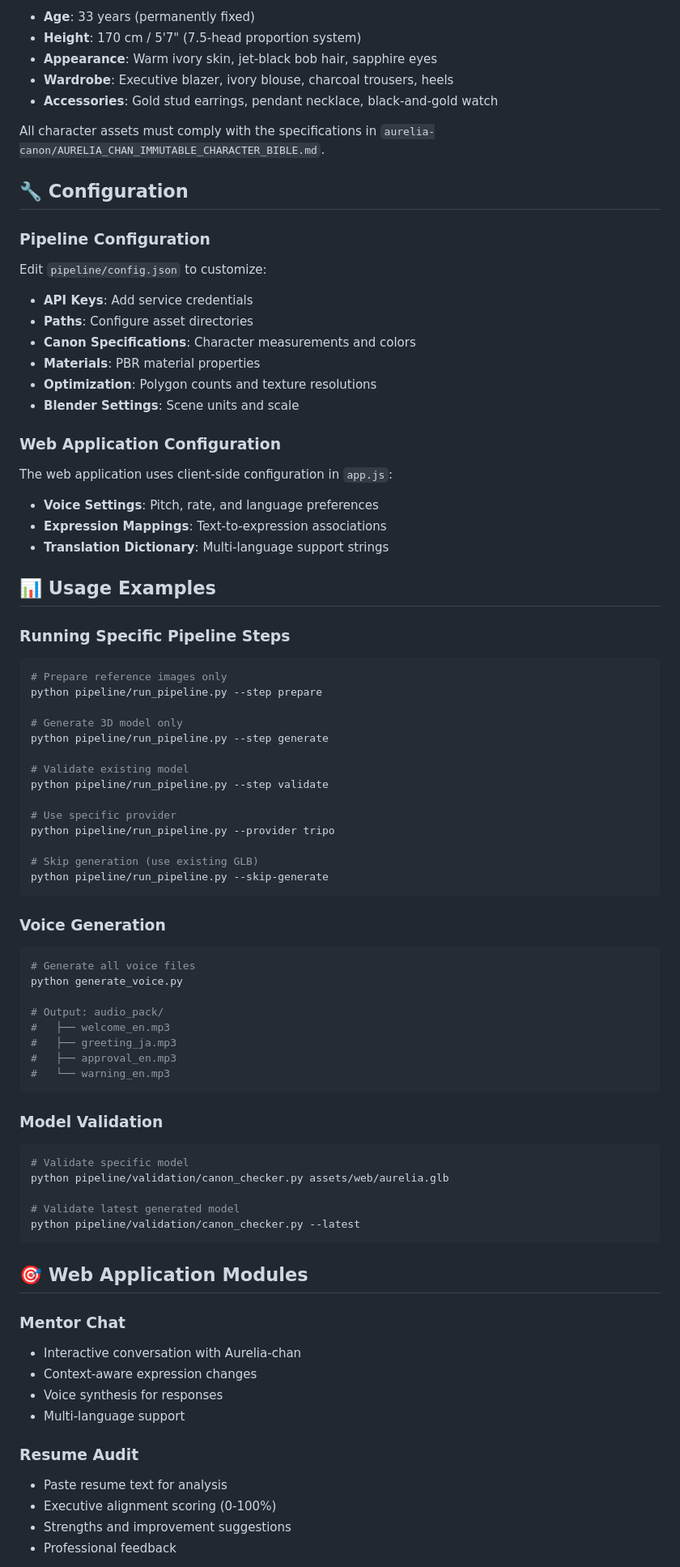
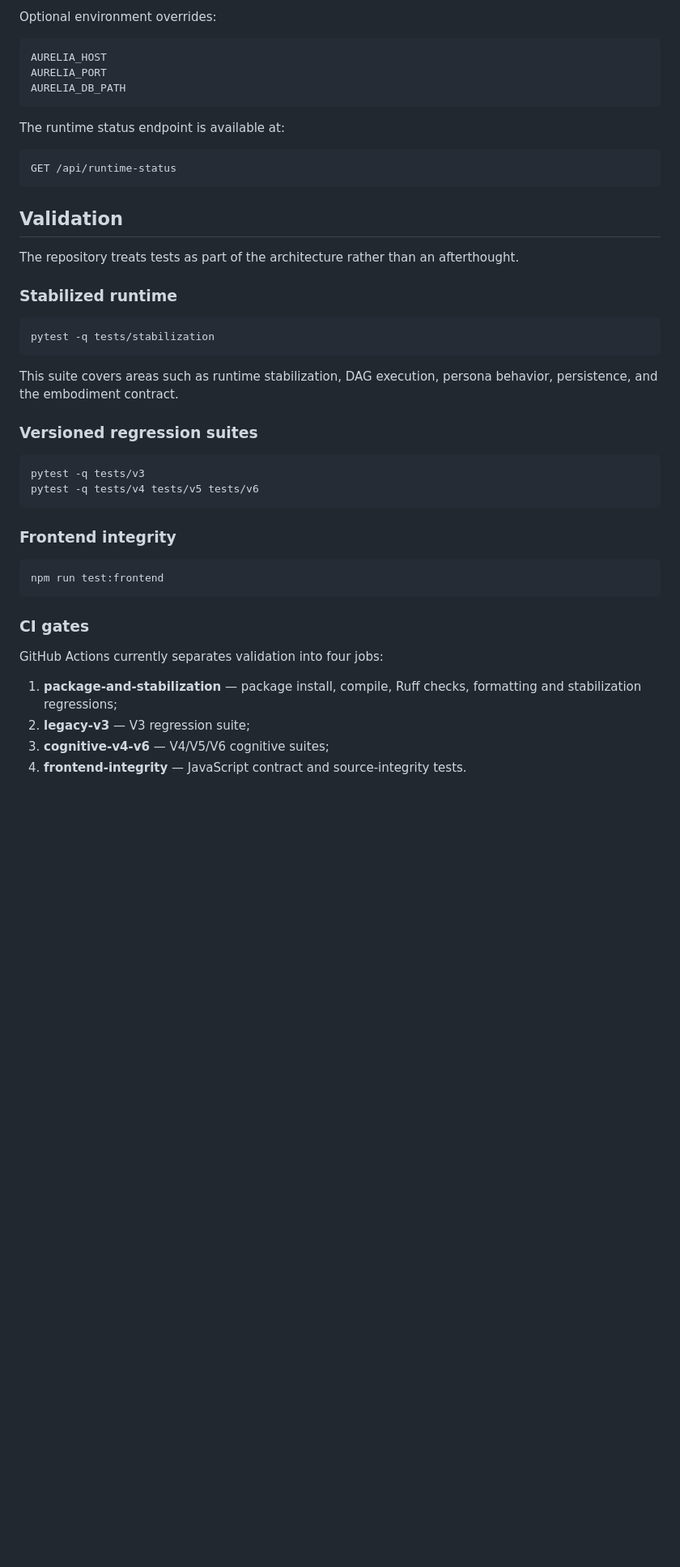
Before and after one commit to VivekVRobo/Aurelia-Chan-Source, a Markdown page: README.md, the part around one of its changes. Shown at 81% size. GitHub-like rendering; blank space fills up the shorter version.

Commit message:
docs: reposition Aurelia around the cognitive runtime

````diff
--- a/README.md
+++ b/README.md
@@ -133,86 +132,49 @@ Aurelia-chan is an immutable character with strict design specifications:
 
-- **Age**: 33 years (permanently fixed)
-- **Height**: 170 cm / 5'7" (7.5-head proportion system)
-- **Appearance**: Warm ivory skin, jet-black bob hair, sapphire eyes
-- **Wardrobe**: Executive blazer, ivory blouse, charcoal trousers, heels
-- **Accessories**: Gold stud earrings, pendant necklace, black-and-gold watch
+Optional environment overrides:
 
-All character assets must comply with the specifications in `aurelia-canon/AURELIA_CHAN_IMMUTABLE_CHARACTER_BIBLE.md`.
+```text
+AURELIA_HOST
+AURELIA_PORT
+AURELIA_DB_PATH
+```
 
-## 🔧 Configuration
+The runtime status endpoint is available at:
 
-### Pipeline Configuration
-Edit `pipeline/config.json` to customize:
+```text
+GET /api/runtime-status
+```
 
-- **API Keys**: Add service credentials
-- **Paths**: Configure asset directories
-- **Canon Specifications**: Character measurements and colors
-- **Materials**: PBR material properties
-- **Optimization**: Polygon counts and texture resolutions
-- **Blender Settings**: Scene units and scale
+## Validation
 
-### Web Application Configuration
-The web application uses client-side configuration in `app.js`:
+The repository treats tests as part of the architecture rather than an afterthought.
 
-- **Voice Settings**: Pitch, rate, and language preferences
-- **Expression Mappings**: Text-to-expression associations
-- **Translation Dictionary**: Multi-language support strings
-
-## 📊 Usage Examples
-
-### Running Specific Pipeline Steps
+### Stabilized runtime
 
 ```bash
-# Prepare reference images only
-python pipeline/run_pipeline.py --step prepare
-
-# Generate 3D model only
-python pipeline/run_pipeline.py --step generate
-
-# Validate existing model
-python pipeline/run_pipeline.py --step validate
-
-# Use specific provider
-python pipeline/run_pipeline.py --provider tripo
-
-# Skip generation (use existing GLB)
-python pipeline/run_pipeline.py --skip-generate
+pytest -q tests/stabilization
 ```
 
-### Voice Generation
+This suite covers areas such as runtime stabilization, DAG execution, persona behavior, persistence, and the embodiment contract.
+
+### Versioned regression suites
 
 ```bash
-# Generate all voice files
-python generate_voice.py
-
-# Output: audio_pack/
-#   ├── welcome_en.mp3
-#   ├── greeting_ja.mp3
-#   ├── approval_en.mp3
-#   └── warning_en.mp3
+pytest -q tests/v3
+pytest -q tests/v4 tests/v5 tests/v6
 ```
 
-### Model Validation
+### Frontend integrity
 
 ```bash
-# Validate specific model
-python pipeline/validation/canon_checker.py assets/web/aurelia.glb
-
-# Validate latest generated model
-python pipeline/validation/canon_checker.py --latest
+npm run test:frontend
 ```
 
-## 🎯 Web Application Modules
+### CI gates
 
-### Mentor Chat
-- Interactive conversation with Aurelia-chan
-- Context-aware expression changes
-- Voice synthesis for responses
-- Multi-language support
+GitHub Actions currently separates validation into four jobs:
 
-### Resume Audit
-- Paste resume text for analysis
-- Executive alignment scoring (0-100%)
-- Strengths and improvement suggestions
-- Professional feedback
+1. **package-and-stabilization** — package install, compile, Ruff checks, formatting and stabilization regressions;
+2. **legacy-v3** — V3 regression suite;
+3. **cognitive-v4-v6** — V4/V5/V6 cognitive suites;
+4. **frontend-integrity** — JavaScript contract and source-integrity tests.
 
````
Also changed, not shown: other parts of README.md (+177 -226 lines).
